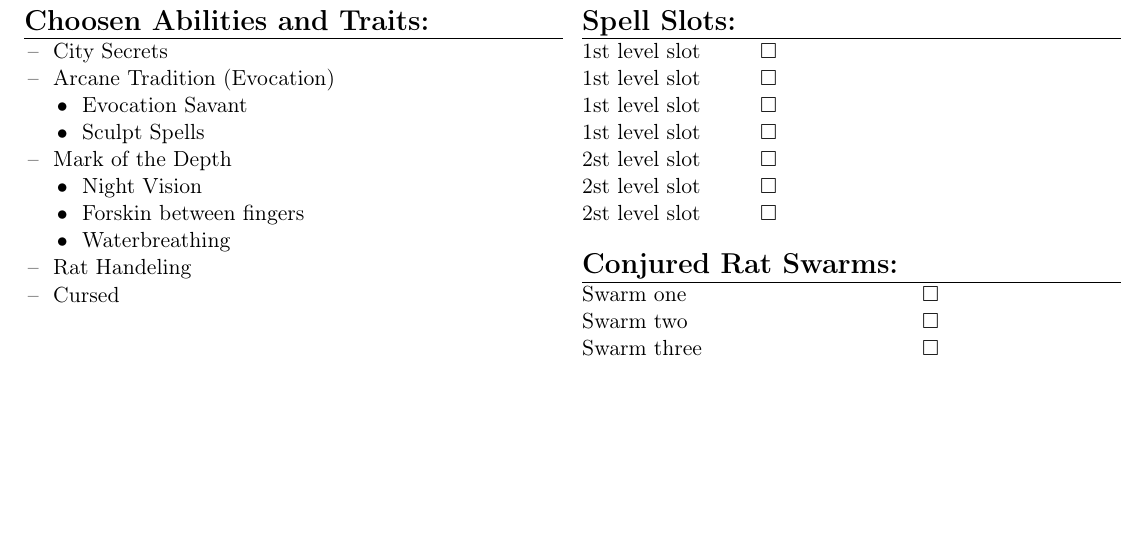
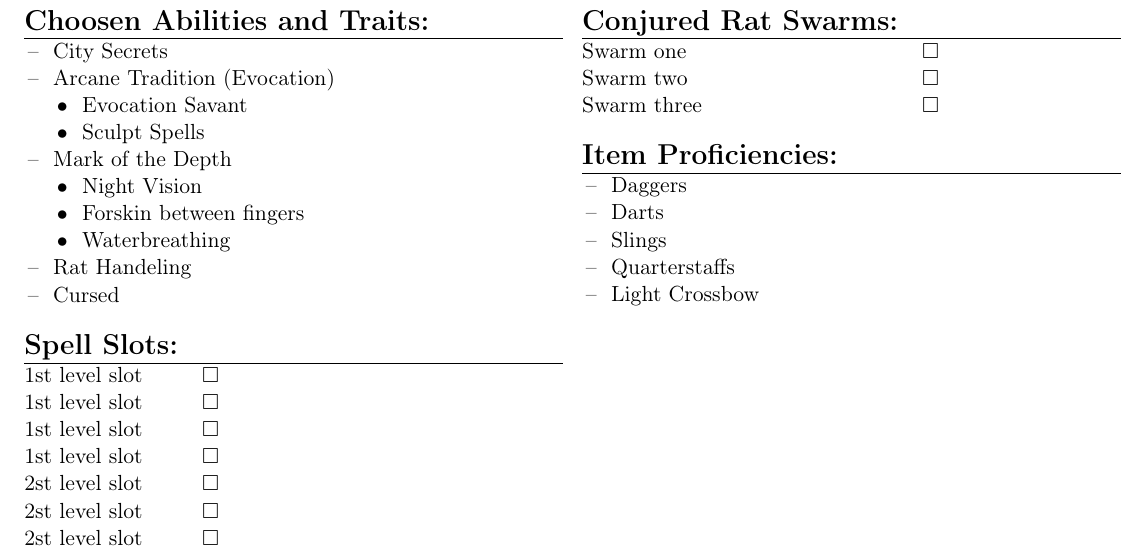
Before and after one commit to MrTorstein/DnD, a LaTeX document (Character Sheets/Glen Tonic.tex): part of page 2 of 5, cut so that both start at the same text, the shorter picture padded with empty space. Compiled offline with pdfLaTeX.

Commit message:
Added item proficiency to template and Glen Tonic
Added the item proficiency table to both the character template and glen tonic. Also bug fixed the item table by splitting it in two for Glen Tonic

```diff
--- a/Character Sheets/Glen Tonic.tex
+++ b/Character Sheets/Glen Tonic.tex
@@ -175,6 +173,18 @@ Swarm one & \available \\
 Swarm two & \available \\
 Swarm three & \available
 		\end{tabularx}
+
+\vspace{4mm}
+
+\noindent \begin{tabularx}{95mm}{@{}l}
+{\Large \textbf{Item Proficiencies:}} \\
+\hline
+\tabitem Daggers \\
+\tabitem Darts \\
+\tabitem Slings \\
+\tabitem Quarterstaffs \\
+\tabitem Light Crossbow
+		\end{tabularx}
 	\end{multicols}
 
 \clearpage
```
Also changed, not shown: Character Sheets/Character sheet template.tex (+10 -1 lines), Character Sheets/Character sheet template.pdf, Character Sheets/Glen Tonic.pdf, Character Sheets/Glen Tonic.tex (17 more changed lines). Lines whose indentation alone changed are shown as unchanged.
